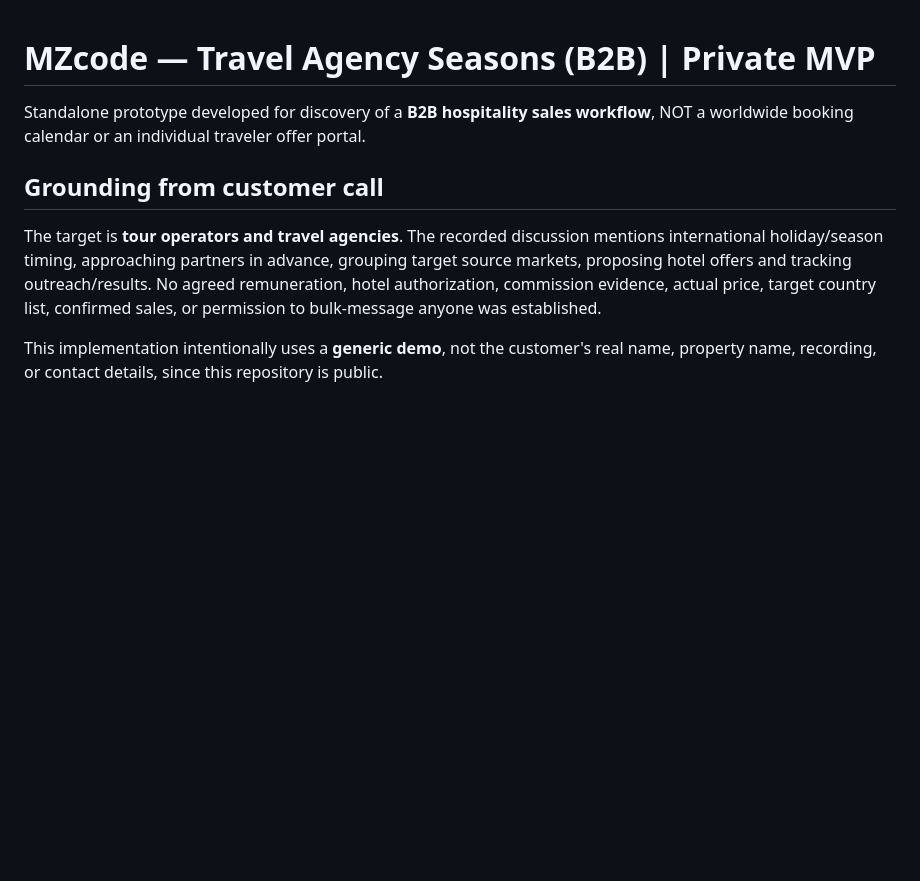
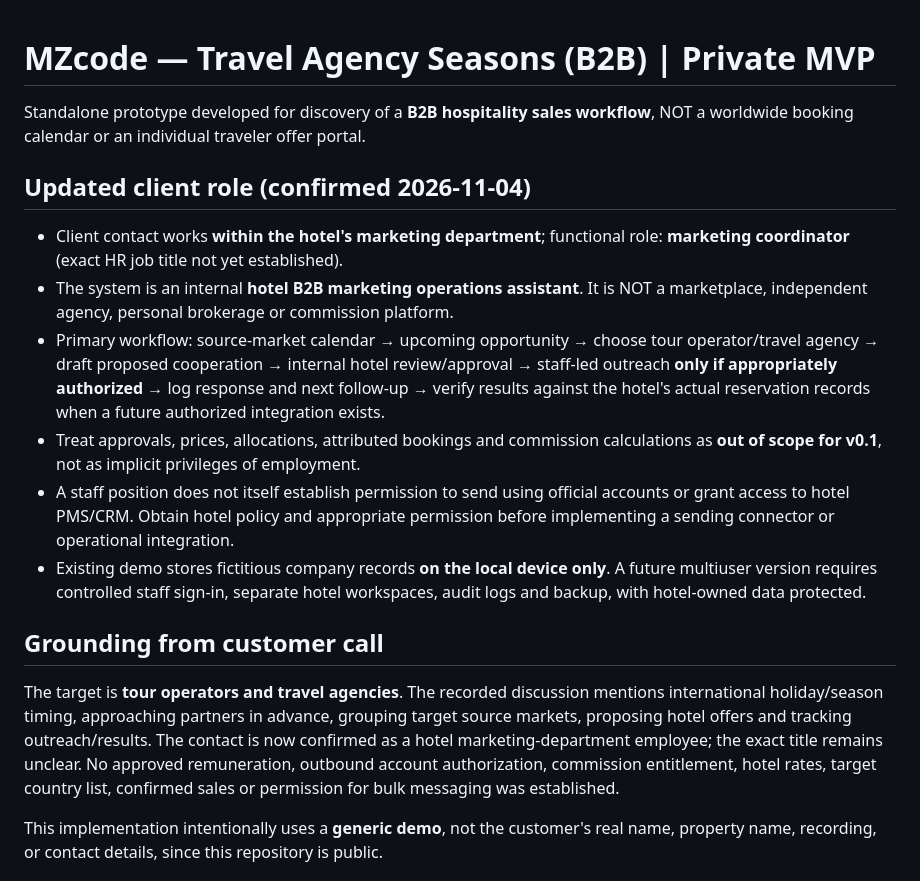
Before and after one commit to 666m69/mz, a Markdown page: pilot/tourism-b2b/README.md, the part around the change. Drawn GitHub-style; blank space fills up the shorter version.

Commit message:
docs(tourism): anchor scope in client's confirmed hotel marketing employment

```diff
--- a/pilot/tourism-b2b/README.md
+++ b/pilot/tourism-b2b/README.md
@@ -2,8 +2,16 @@
 
 Standalone prototype developed for discovery of a **B2B hospitality sales workflow**, NOT a worldwide booking calendar or an individual traveler offer portal.
 
+## Updated client role (confirmed 2026-11-04)
+- Client contact works **within the hotel's marketing department**; functional role: **marketing coordinator** (exact HR job title not yet established).
+- The system is an internal **hotel B2B marketing operations assistant**. It is NOT a marketplace, independent agency, personal brokerage or commission platform.
+- Primary workflow: source-market calendar → upcoming opportunity → choose tour operator/travel agency → draft proposed cooperation → internal hotel review/approval → staff-led outreach **only if appropriately authorized** → log response and next follow-up → verify results against the hotel's actual reservation records when a future authorized integration exists.
+- Treat approvals, prices, allocations, attributed bookings and commission calculations as **out of scope for v0.1**, not as implicit privileges of employment.
+- A staff position does not itself establish permission to send using official accounts or grant access to hotel PMS/CRM. Obtain hotel policy and appropriate permission before implementing a sending connector or operational integration.
+- Existing demo stores fictitious company records **on the local device only**. A future multiuser version requires controlled staff sign-in, separate hotel workspaces, audit logs and backup, with hotel-owned data protected.
+
 ## Grounding from customer call
-The target is **tour operators and travel agencies**. The recorded discussion mentions international holiday/season timing, approaching partners in advance, grouping target source markets, proposing hotel offers and tracking outreach/results. No agreed remuneration, hotel authorization, commission evidence, actual price, target country list, confirmed sales, or permission to bulk-message anyone was established.
+The target is **tour operators and travel agencies**. The recorded discussion mentions international holiday/season timing, approaching partners in advance, grouping target source markets, proposing hotel offers and tracking outreach/results. The contact is now confirmed as a hotel marketing-department employee; the exact title remains unclear. No approved remuneration, outbound account authorization, commission entitlement, hotel rates, target country list, confirmed sales or permission for bulk messaging was established.
 
 This implementation intentionally uses a **generic demo**, not the customer's real name, property name, recording, or contact details, since this repository is public.
 
```
